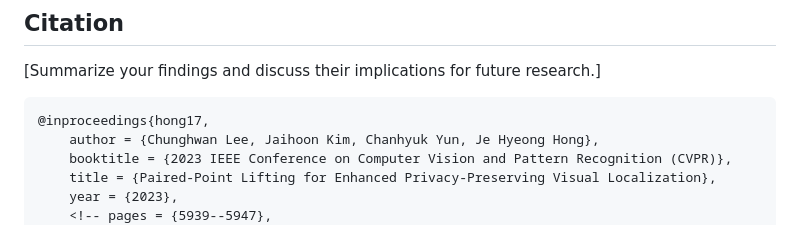
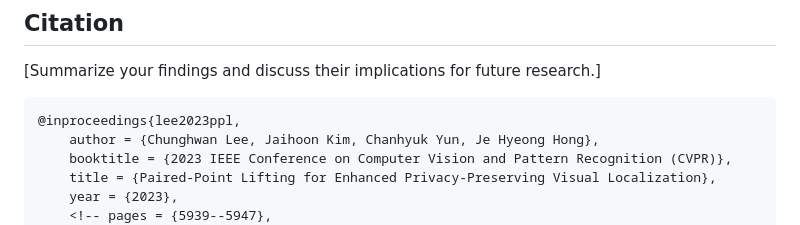
Before and after one commit to Fusroda-h/ppl, a Markdown page: README.md, the part around one of its changes. Rendered like a GitHub page.

Commit message:
bibtex update

````diff
--- a/README.md
+++ b/README.md
@@ -42,7 +39,7 @@ Code
 [Summarize your findings and discuss their implications for future research.]
 
 ```bibtex
-@inproceedings{hong17,
+@inproceedings{lee2023ppl,
     author = {Chunghwan Lee, Jaihoon Kim, Chanhyuk Yun, Je Hyeong Hong},
     booktitle = {2023 IEEE Conference on Computer Vision and Pattern Recognition (CVPR)},
     title = {Paired-Point Lifting for Enhanced Privacy-Preserving Visual Localization},
````
Also changed, not shown: other parts of README.md (+0 -3 lines).
